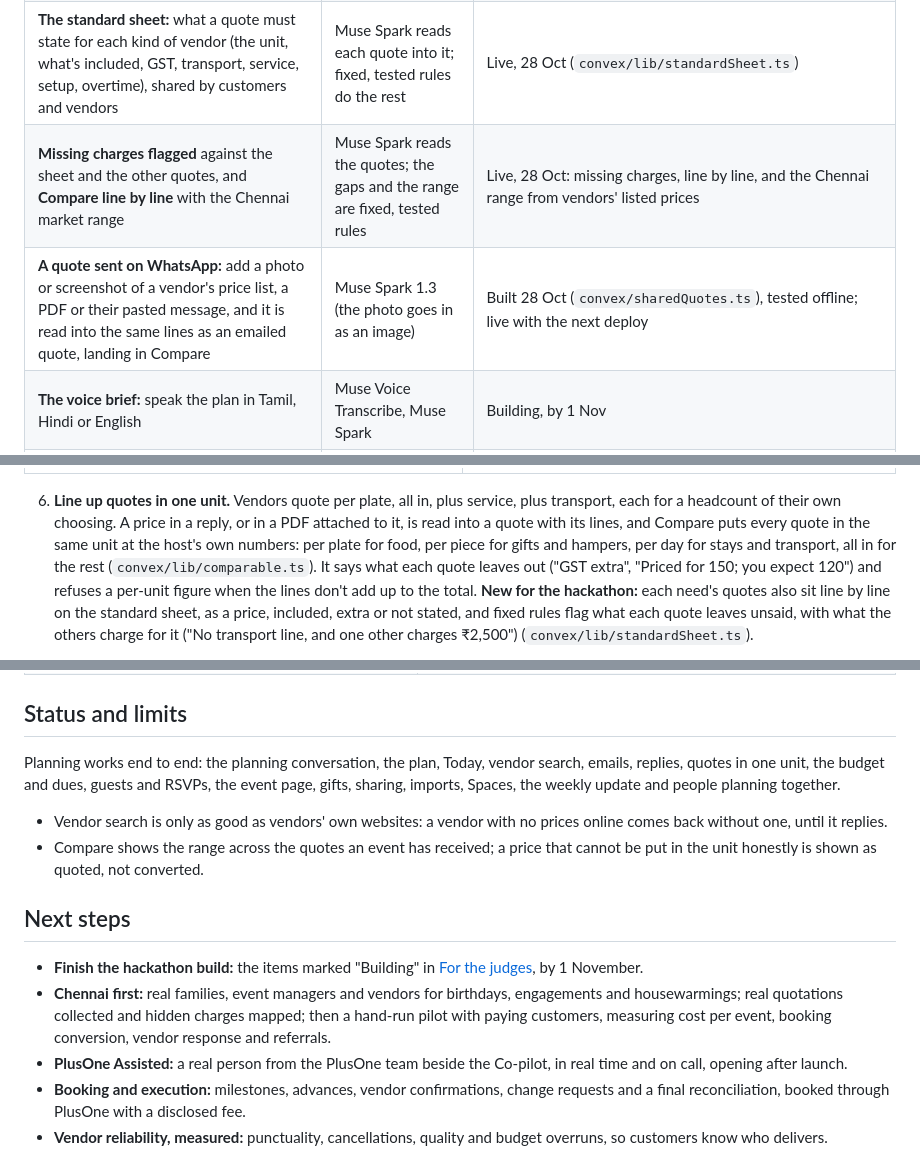
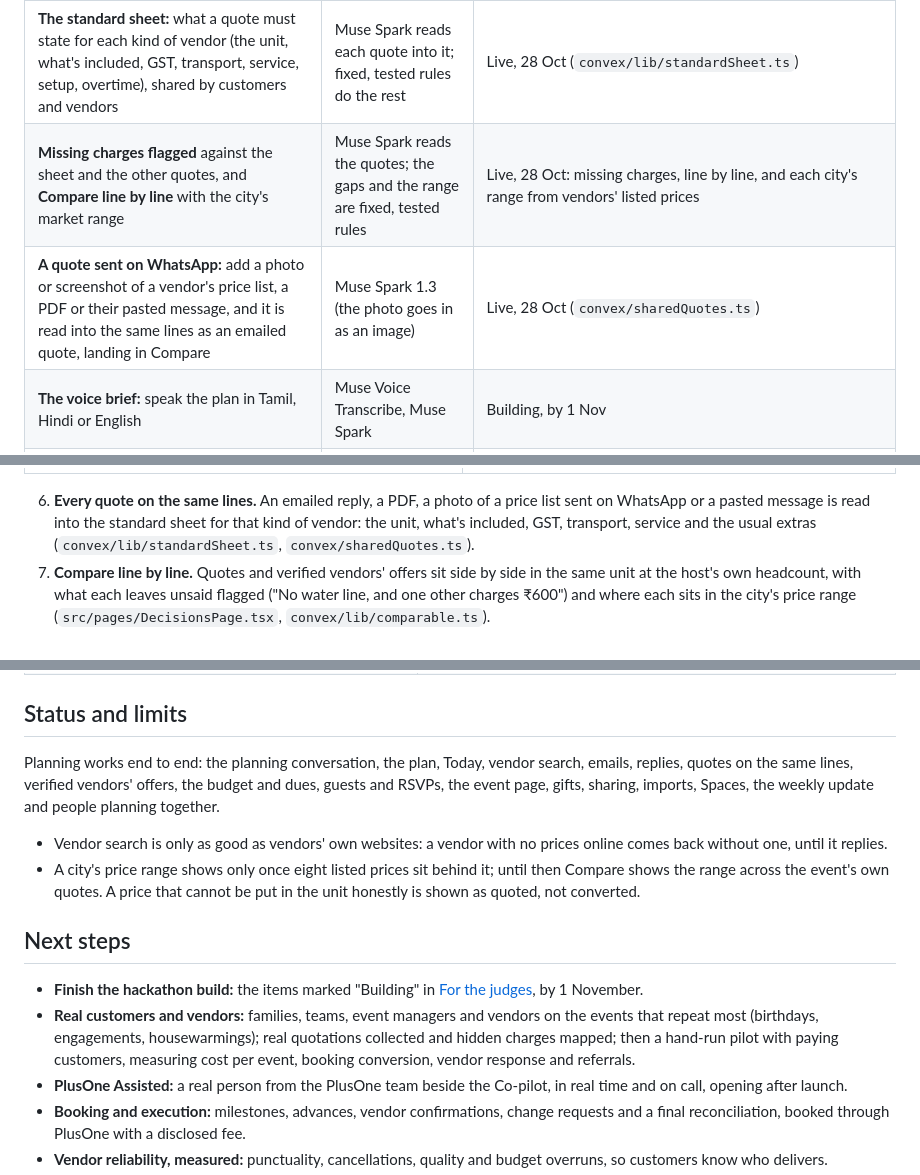
Before and after one commit to pe-hq-alpha/plusone-app, a Markdown page: README.md, 3 parts joined by grey strips. Drawn GitHub-style.

```diff
--- a/README.md
+++ b/README.md
@@ -90,8 +95,8 @@ PlusOne began as a wedding planner and placed second at Convex's All Gas hackath
 | The assistant changes the plan when told ("we're now 140 people", "move lunch to 1 pm"), as a card the host presses | Muse Spark 1.3 | Live, 27 Oct |
 | The planning conversation asks what the event is called rather than who hosts it; pricing for Co-pilot and Assisted; a redesigned site | Muse Spark 1.3 | Live, 27 Oct |
 | **The standard sheet:** what a quote must state for each kind of vendor (the unit, what's included, GST, transport, service, setup, overtime), shared by customers and vendors | Muse Spark reads each quote into it; fixed, tested rules do the rest | Live, 28 Oct (`convex/lib/standardSheet.ts`) |
-| **Missing charges flagged** against the sheet and the other quotes, and **Compare line by line** with the Chennai market range | Muse Spark reads the quotes; the gaps and the range are fixed, tested rules | Live, 28 Oct: missing charges, line by line, and the Chennai range from vendors' listed prices |
-| **A quote sent on WhatsApp:** add a photo or screenshot of a vendor's price list, a PDF or their pasted message, and it is read into the same lines as an emailed quote, landing in Compare | Muse Spark 1.3 (the photo goes in as an image) | Built 28 Oct (`convex/sharedQuotes.ts`), tested offline; live with the next deploy |
+| **Missing charges flagged** against the sheet and the other quotes, and **Compare line by line** with the city's market range | Muse Spark reads the quotes; the gaps and the range are fixed, tested rules | Live, 28 Oct: missing charges, line by line, and each city's range from vendors' listed prices |
+| **A quote sent on WhatsApp:** add a photo or screenshot of a vendor's price list, a PDF or their pasted message, and it is read into the same lines as an emailed quote, landing in Compare | Muse Spark 1.3 (the photo goes in as an image) | Live, 28 Oct (`convex/sharedQuotes.ts`) |
 | **The voice brief:** speak the plan in Tamil, Hindi or English | Muse Voice Transcribe, Muse Spark | Building, by 1 Nov |
 | **See it on your venue:** tap the stage in a venue photo and see the decor on the real space | SAM 3.1 | Adapter built and tested (`convex/lib/sam.ts`); the view by 1 Nov |
 | **PlusOne Partner:** vendors register, price packages on the standard sheet and answer a customer's brief | Voice sign-up: Muse Voice Transcribe, Muse Spark | Live, 28 Oct: its own sign-in at `/partner`, joining or claiming a listing, prices and offers on the standard sheet, and offers landing in the customer's Compare (in the demo, a guest can answer as a sample caterer); voice sign-up by 1 Nov |
@@ -164,5 +175,6 @@ Every call goes through one wrapper, `convex/lib/models.ts`. `MODEL_PROVIDER=met
 |---|---|
 | <img src="assets/screens/vendors.jpg" alt="Find: a priest for the morning pooja, researched on the open web, with the best match ranked on reviews, price against the budget and fit"> | <img src="assets/screens/inbox.jpg" alt="The inbox: six vendor conversations with their status, and the first email to a nadaswaram group with a follow-up due"> |
 
-6. **Line up quotes in one unit.** Vendors quote per plate, all in, plus service, plus transport, each for a headcount of their own choosing. A price in a reply, or in a PDF attached to it, is read into a quote with its lines, and Compare puts every quote in the same unit at the host's own numbers: per plate for food, per piece for gifts and hampers, per day for stays and transport, all in for the rest (`convex/lib/comparable.ts`). It says what each quote leaves out ("GST extra", "Priced for 150; you expect 120") and refuses a per-unit figure when the lines don't add up to the total. **New for the hackathon:** each need's quotes also sit line by line on the standard sheet, as a price, included, extra or not stated, and fixed rules flag what each quote leaves unsaid, with what the others charge for it ("No transport line, and one other charges ₹2,500") (`convex/lib/standardSheet.ts`).
+6. **Every quote on the same lines.** An emailed reply, a PDF, a photo of a price list sent on WhatsApp or a pasted message is read into the standard sheet for that kind of vendor: the unit, what's included, GST, transport, service and the usual extras (`convex/lib/standardSheet.ts`, `convex/sharedQuotes.ts`).
+7. **Compare line by line.** Quotes and verified vendors' offers sit side by side in the same unit at the host's own headcount, with what each leaves unsaid flagged ("No water line, and one other charges ₹600") and where each sits in the city's price range (`src/pages/DecisionsPage.tsx`, `convex/lib/comparable.ts`).
 
@@ -301,15 +326,15 @@ Every push to `main` runs typecheck and tests in CI. A staging workflow (`.githu
 
 ## Status and limits
 
-Planning works end to end: the planning conversation, the plan, Today, vendor search, emails, replies, quotes in one unit, the budget and dues, guests and RSVPs, the event page, gifts, sharing, imports, Spaces, the weekly update and people planning together.
+Planning works end to end: the planning conversation, the plan, Today, vendor search, emails, replies, quotes on the same lines, verified vendors' offers, the budget and dues, guests and RSVPs, the event page, gifts, sharing, imports, Spaces, the weekly update and people planning together.
 
 - Vendor search is only as good as vendors' own websites: a vendor with no prices online comes back without one, until it replies.
-- Compare shows the range across the quotes an event has received; a price that cannot be put in the unit honestly is shown as quoted, not converted.
+- A city's price range shows only once eight listed prices sit behind it; until then Compare shows the range across the event's own quotes. A price that cannot be put in the unit honestly is shown as quoted, not converted.
 
 ## Next steps
 
 - **Finish the hackathon build:** the items marked "Building" in [For the judges](#for-the-judges), by 1 November.
-- **Chennai first:** real families, event managers and vendors for birthdays, engagements and housewarmings; real quotations collected and hidden charges mapped; then a hand-run pilot with paying customers, measuring cost per event, booking conversion, vendor response and referrals.
+- **Real customers and vendors:** families, teams, event managers and vendors on the events that repeat most (birthdays, engagements, housewarmings); real quotations collected and hidden charges mapped; then a hand-run pilot with paying customers, measuring cost per event, booking conversion, vendor response and referrals.
 - **PlusOne Assisted:** a real person from the PlusOne team beside the Co-pilot, in real time and on call, opening after launch.
 - **Booking and execution:** milestones, advances, vendor confirmations, change requests and a final reconciliation, booked through PlusOne with a disclosed fee.
 - **Vendor reliability, measured:** punctuality, cancellations, quality and budget overruns, so customers know who delivers.
```
Also changed, not shown: other parts of README.md (+49 -25 lines), src/partner/README.md (+3 -3 lines), assets/screens/compare.jpg (added), assets/screens/partner-offer.jpg (added), assets/screens/partner.jpg (added).
